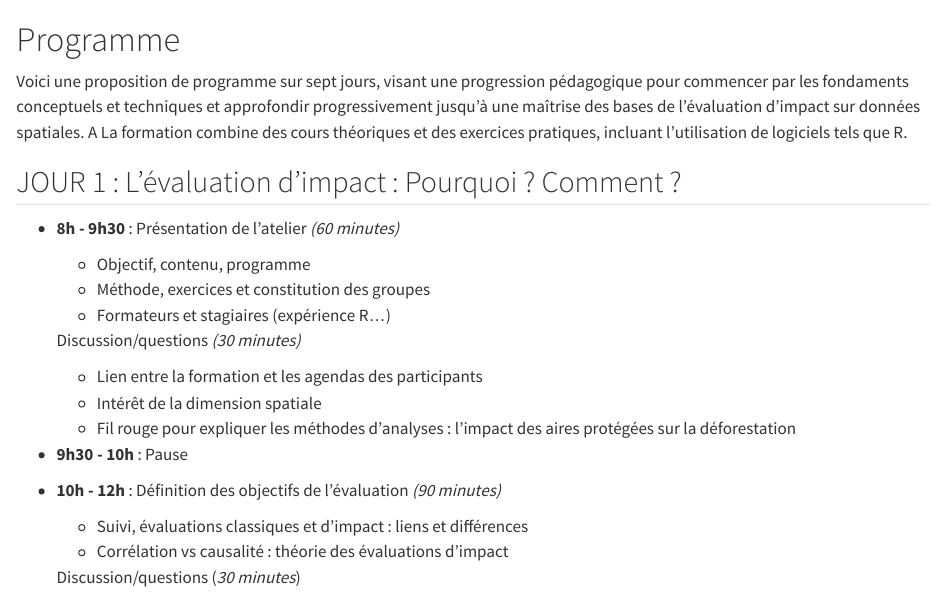
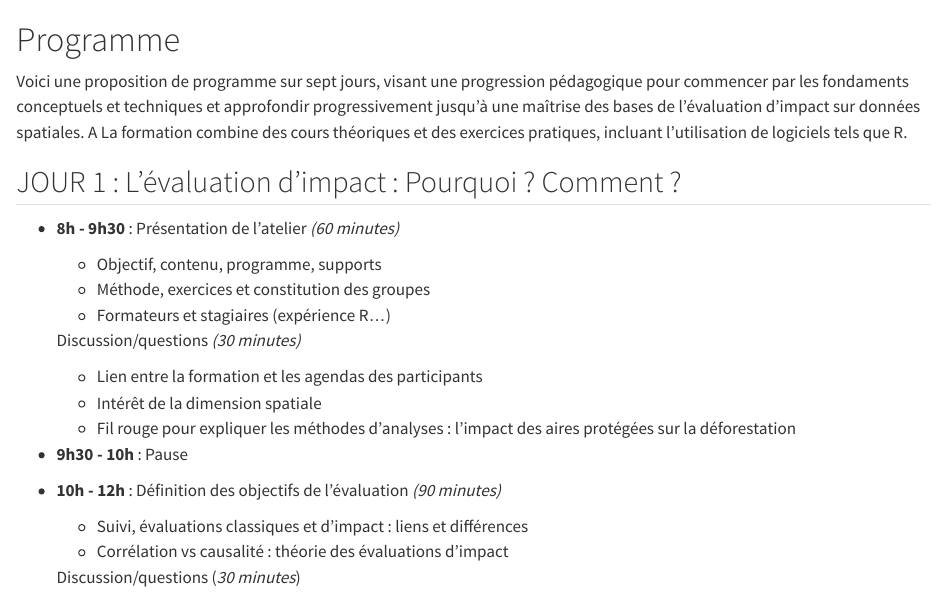
Before and after one commit to BETSAKA/mapme_impact_training, a Quarto document (00_programme.qmd): the page in a window 1100 px wide, from its top. Rendered offline with R 4.5, knitr and Pandoc in place of Quarto, with nearby package versions.

```diff
--- a/00_programme.qmd
+++ b/00_programme.qmd
@@ -6,7 +6,7 @@
 
 -   **8h - 9h30** : Présentation de l’atelier *(60 minutes)*
 
-    -   Objectif, contenu, programme
+    -   Objectif, contenu, programme, supports
     -   Méthode, exercices et constitution des groupes
     -   Formateurs et stagiaires (expérience R...)
 
```
